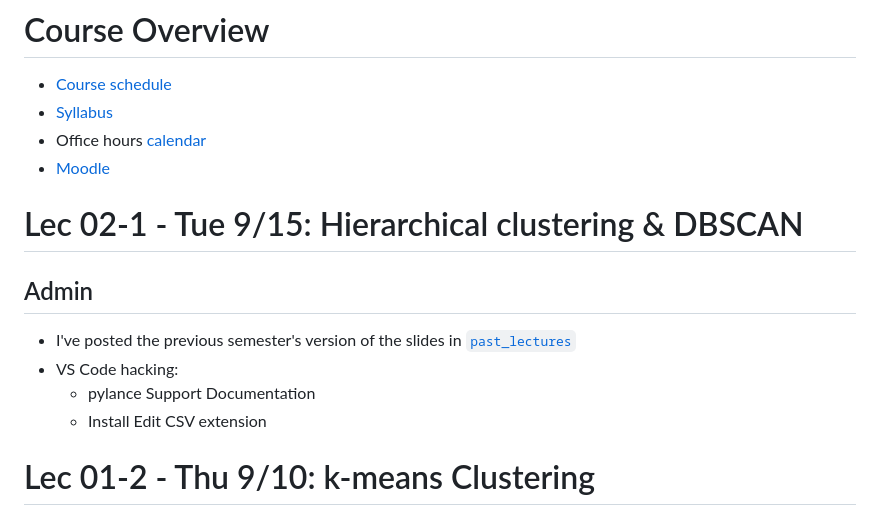
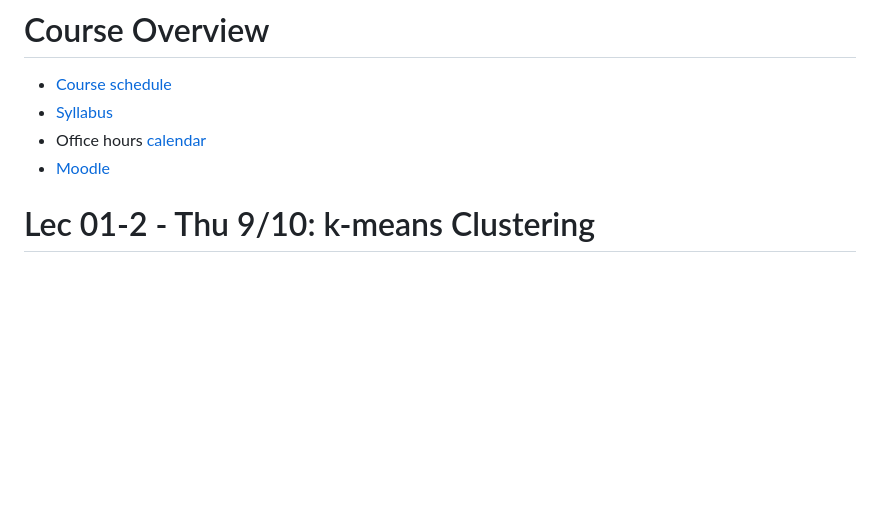
Before and after one commit to 2026-09-SDS293/SDS293_lectures, a Markdown page: README.md, the part around the change. Rendered like a GitHub page; blank space fills up the shorter version.

```diff
--- a/README.md
+++ b/README.md
@@ -4,16 +4,6 @@
 - [Syllabus](https://docs.google.com/document/d/1lK7GGtBCa7a2vtsxQLncKqUdS1siXBVi27ruP0pS3SA/edit?tab=t.0#heading=h.xgrewbu2h3w3)
 - Office hours [calendar](https://calendar.google.com/calendar/embed?src=c_hoe7p7ku3rhppoot8e38mponpo%40group.calendar.google.com&ctz=America%2FNew_York)
 - [Moodle](https://moodle.smith.edu/course/view.php?id=57160)
-
-
-# Lec 02-1 - Tue 9/15: Hierarchical clustering & DBSCAN
-
-## Admin
-
-* I've posted the previous semester's version of the slides in [`past_lectures`](past_lectures/)
-* VS Code hacking:
-   * pylance Support Documentation
-   * Install Edit CSV extension
 
 
 
```
